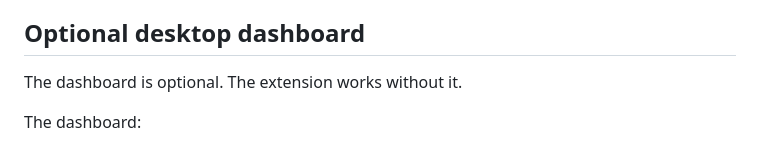
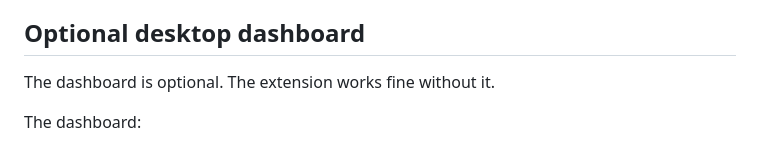
Before and after one commit to lalaliwe/youtube-live-lurker, a Markdown page: README.md, the part around the change. GitHub-like rendering.

```diff
--- a/README.md
+++ b/README.md
@@ -66,7 +66,7 @@ Then load the folder from `chrome://extensions` with **Load unpacked**.
 
 ## Optional desktop dashboard
 
-The dashboard is optional. The extension works without it.
+The dashboard is optional. The extension works fine without it.
 
 The dashboard:
 
```
